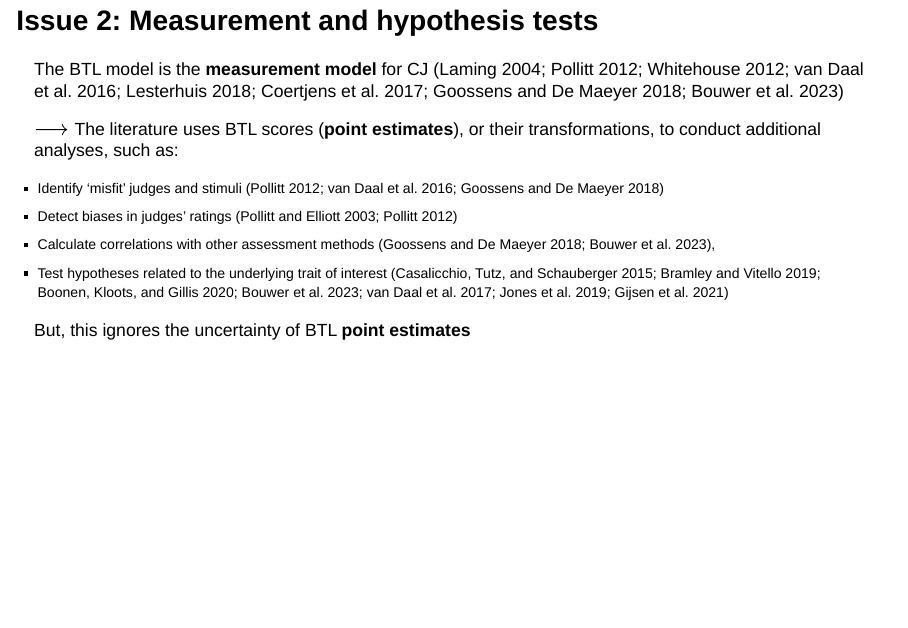
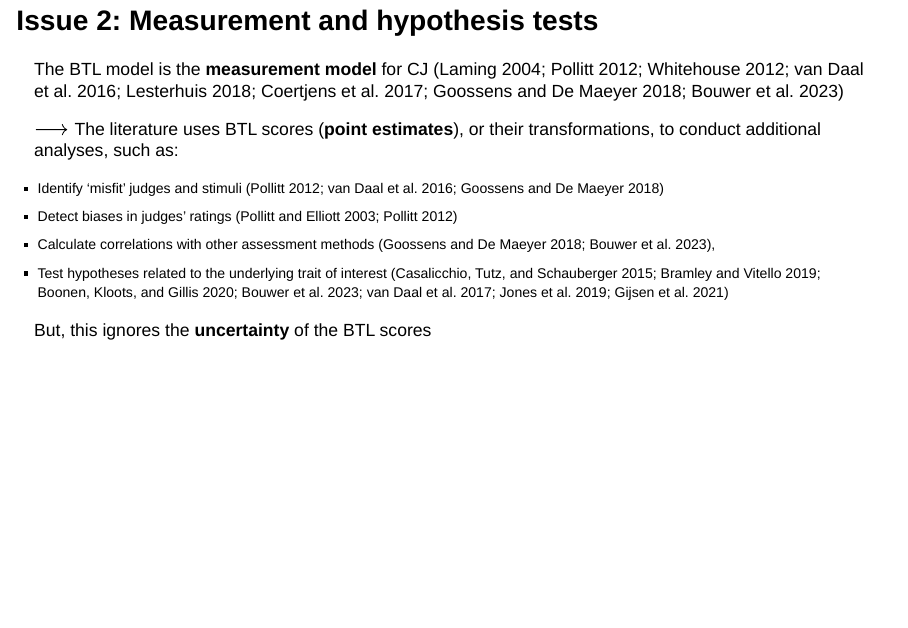
Before and after one commit to jriveraespejo/UK_presentation_2025, a Quarto document (presentation.qmd): page 16 of 42. Rendered offline with R 4.5, knitr and Pandoc in place of Quarto, with nearby package versions; drawn as Slidy slides in place of the format the file asks for.

Commit message:
section:all; process:write

```diff
--- a/presentation.qmd
+++ b/presentation.qmd
@@ -286,7 +286,7 @@ $\longrightarrow$ The literature uses BTL scores (**point estimates**), or their
 :::
 
 ::: {.fragment}
-But, this ignores the uncertainty of BTL **point estimates**
+But, this ignores the **uncertainty** of the BTL scores
 :::
 
 ::: {.notes}
```
Also changed, not shown: docs/search.json, 1 other file.
